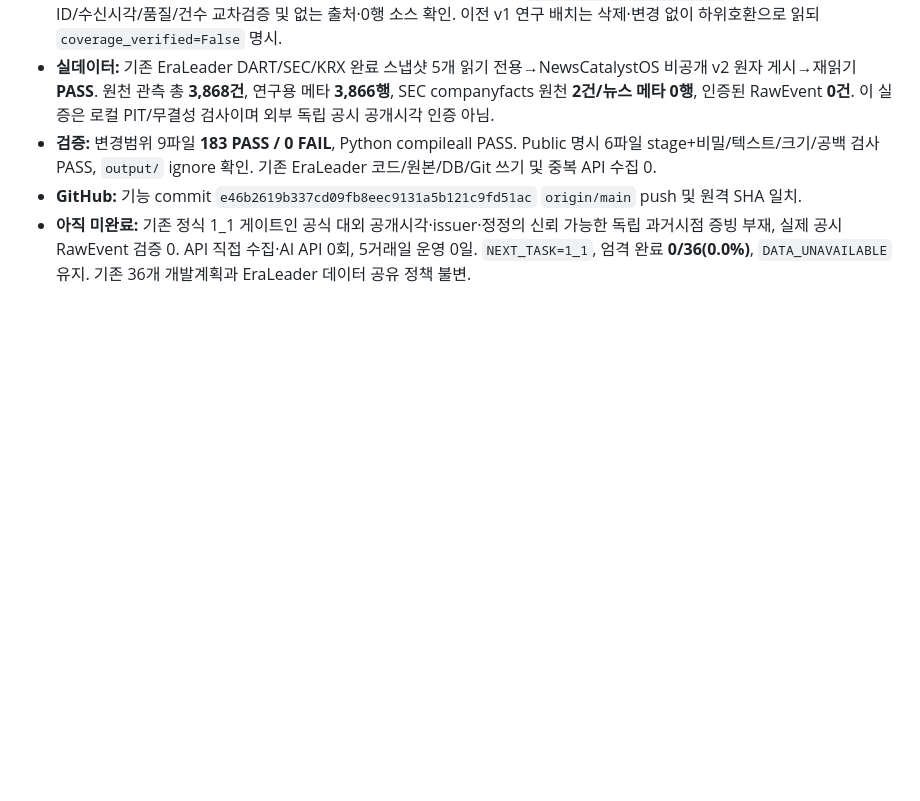
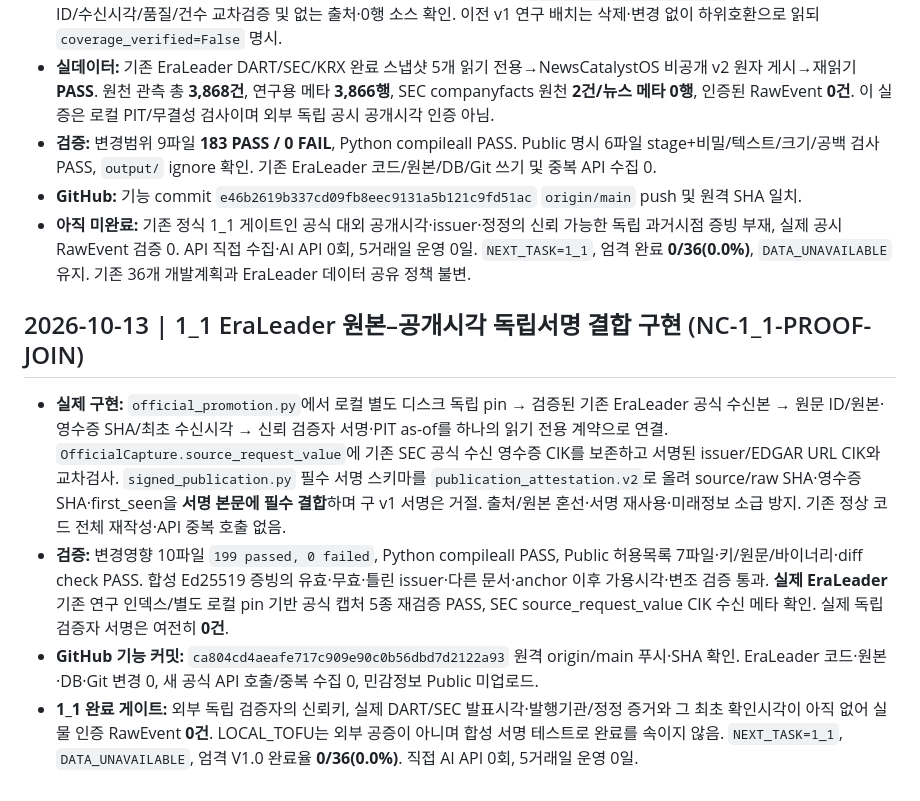
Before and after one commit to arirang0605-lgtm/1.NewsCatalystOS, a Markdown page: PROJECT_STATE.md, the part around the change. GitHub-like rendering; blank space fills up the shorter version.

Commit message:
docs: checkpoint anchored official disclosure proof gate

```diff
--- a/PROJECT_STATE.md
+++ b/PROJECT_STATE.md
@@ -93,3 +93,9 @@ Git 저장소: 기존 폴더 내 main 안전 초기화·origin 연결, 기능
 - **검증:** 변경범위 9파일 **183 PASS / 0 FAIL**, Python compileall PASS. Public 명시 6파일 stage+비밀/텍스트/크기/공백 검사 PASS, `output/` ignore 확인. 기존 EraLeader 코드/원본/DB/Git 쓰기 및 중복 API 수집 0.
 - **GitHub:** 기능 commit `e46b2619b337cd09fb8eec9131a5b121c9fd51ac` `origin/main` push 및 원격 SHA 일치.
 - **아직 미완료:** 기존 정식 1_1 게이트인 공식 대외 공개시각·issuer·정정의 신뢰 가능한 독립 과거시점 증빙 부재, 실제 공시 RawEvent 검증 0. API 직접 수집·AI API 0회, 5거래일 운영 0일. `NEXT_TASK=1_1`, 엄격 완료 **0/36(0.0%)**, `DATA_UNAVAILABLE` 유지. 기존 36개 개발계획과 EraLeader 데이터 공유 정책 불변.
+
+## 2026-10-13 | 1_1 EraLeader 원본–공개시각 독립서명 결합 구현 (NC-1_1-PROOF-JOIN)
+- **실제 구현:** `official_promotion.py`에서 로컬 별도 디스크 독립 pin → 검증된 기존 EraLeader 공식 수신본 → 원문 ID/원본·영수증 SHA/최초 수신시각 → 신뢰 검증자 서명·PIT as-of를 하나의 읽기 전용 계약으로 연결. `OfficialCapture.source_request_value`에 기존 SEC 공식 수신 영수증 CIK를 보존하고 서명된 issuer/EDGAR URL CIK와 교차검사. `signed_publication.py` 필수 서명 스키마를 `publication_attestation.v2`로 올려 source/raw SHA·영수증 SHA·first_seen을 **서명 본문에 필수 결합**하며 구 v1 서명은 거절. 출처/원본 혼선·서명 재사용·미래정보 소급 방지. 기존 정상 코드 전체 재작성·API 중복 호출 없음.
+- **검증:** 변경영향 10파일 `199 passed, 0 failed`, Python compileall PASS, Public 허용목록 7파일·키/원문/바이너리·diff check PASS. 합성 Ed25519 증빙의 유효·무효·틀린 issuer·다른 문서·anchor 이후 가용시각·변조 검증 통과. **실제 EraLeader** 기존 연구 인덱스/별도 로컬 pin 기반 공식 캡처 5종 재검증 PASS, SEC source_request_value CIK 수신 메타 확인. 실제 독립 검증자 서명은 여전히 **0건**.
+- **GitHub 기능 커밋:** `ca804cd4aeafe717c909e90c0b56dbd7d2122a93` 원격 origin/main 푸시·SHA 확인. EraLeader 코드·원본·DB·Git 변경 0, 새 공식 API 호출/중복 수집 0, 민감정보 Public 미업로드.
+- **1_1 완료 게이트:** 외부 독립 검증자의 신뢰키, 실제 DART/SEC 발표시각·발행기관/정정 증거와 그 최초 확인시각이 아직 없어 실물 인증 RawEvent **0건**. LOCAL_TOFU는 외부 공증이 아니며 합성 서명 테스트로 완료를 속이지 않음. `NEXT_TASK=1_1`, `DATA_UNAVAILABLE`, 엄격 V1.0 완료율 **0/36(0.0%)**. 직접 AI API 0회, 5거래일 운영 0일.
```
Also changed, not shown: NEXT_TASK.md (+5 -0 lines), START_HERE_NEXT_CHAT.md (+4 -0 lines).
